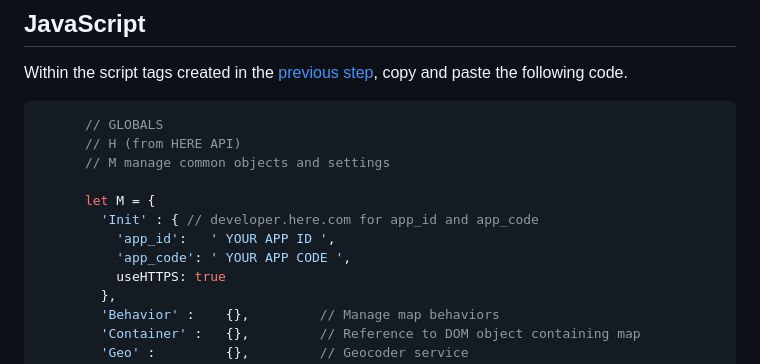
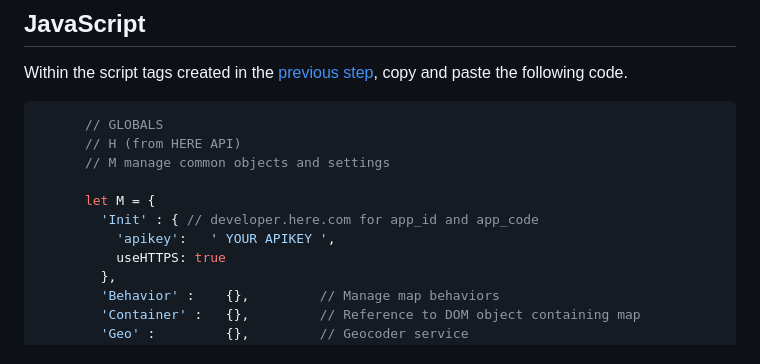
Before and after one commit to palermo4/start-here, a Markdown page: javascript/intro-palermo/04.md, the part around the change. Rendered like a GitHub page.

Commit message:
update for apikey

```diff
--- a/javascript/intro-palermo/04.md
+++ b/javascript/intro-palermo/04.md
@@ -14,8 +14,7 @@ Within the script tags created in the [previous step](./03.md), copy and paste t
 
       let M = {
         'Init' : { // developer.here.com for app_id and app_code
-          'app_id':   ' YOUR APP ID ',
-          'app_code': ' YOUR APP CODE ',
+          'apikey':   ' YOUR APIKEY ',
           useHTTPS: true
         },
         'Behavior' :    {},         // Manage map behaviors
```
Also changed, not shown: javascript/intro-palermo/02.md (+1 -2 lines), images/portal_generate.jpg, images/portal_projects.jpg.
